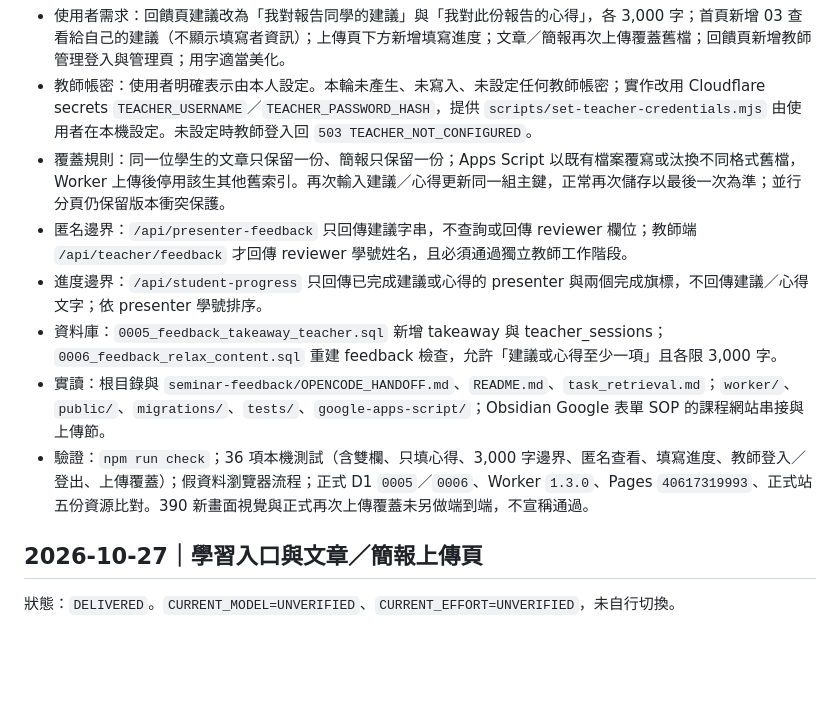
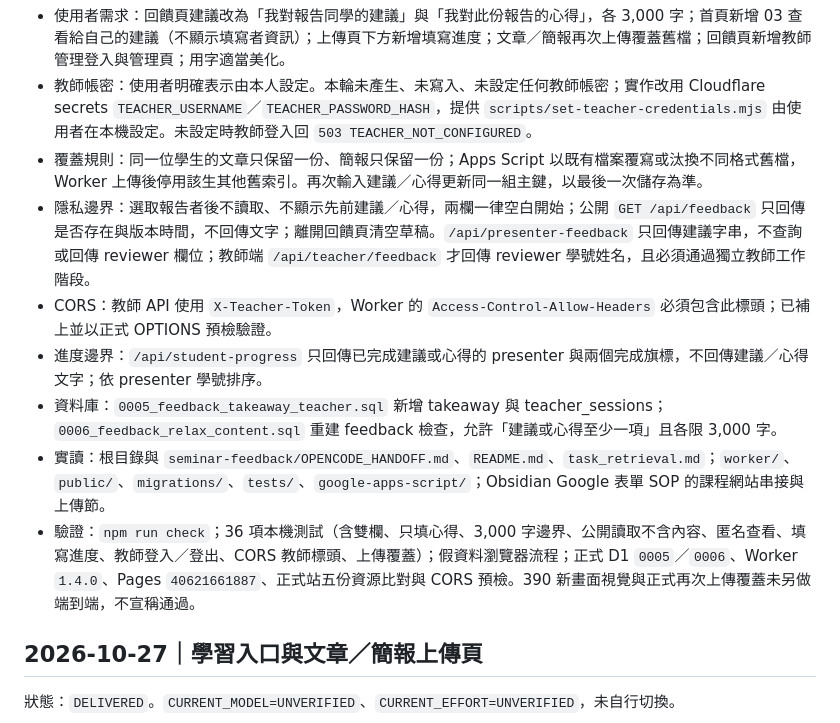
Before and after one commit to fricachai/seminar-feedback-1151, a Markdown page: task_retrieval.md, the part around the change. Drawn GitHub-style; blank space fills up the shorter version.

Commit message:
Record feedback privacy and teacher CORS fix

```diff
--- a/task_retrieval.md
+++ b/task_retrieval.md
@@ -6,12 +6,13 @@
 
 - 使用者需求：回饋頁建議改為「我對報告同學的建議」與「我對此份報告的心得」，各 3,000 字；首頁新增 03 查看給自己的建議（不顯示填寫者資訊）；上傳頁下方新增填寫進度；文章／簡報再次上傳覆蓋舊檔；回饋頁新增教師管理登入與管理頁；用字適當美化。
 - 教師帳密：使用者明確表示由本人設定。本輪未產生、未寫入、未設定任何教師帳密；實作改用 Cloudflare secrets `TEACHER_USERNAME`／`TEACHER_PASSWORD_HASH`，提供 `scripts/set-teacher-credentials.mjs` 由使用者在本機設定。未設定時教師登入回 `503 TEACHER_NOT_CONFIGURED`。
-- 覆蓋規則：同一位學生的文章只保留一份、簡報只保留一份；Apps Script 以既有檔案覆寫或汰換不同格式舊檔，Worker 上傳後停用該生其他舊索引。再次輸入建議／心得更新同一組主鍵，正常再次儲存以最後一次為準；並行分頁仍保留版本衝突保護。
-- 匿名邊界：`/api/presenter-feedback` 只回傳建議字串，不查詢或回傳 reviewer 欄位；教師端 `/api/teacher/feedback` 才回傳 reviewer 學號姓名，且必須通過獨立教師工作階段。
+- 覆蓋規則：同一位學生的文章只保留一份、簡報只保留一份；Apps Script 以既有檔案覆寫或汰換不同格式舊檔，Worker 上傳後停用該生其他舊索引。再次輸入建議／心得更新同一組主鍵，以最後一次儲存為準。
+- 隱私邊界：選取報告者後不讀取、不顯示先前建議／心得，兩欄一律空白開始；公開 `GET /api/feedback` 只回傳是否存在與版本時間，不回傳文字；離開回饋頁清空草稿。`/api/presenter-feedback` 只回傳建議字串，不查詢或回傳 reviewer 欄位；教師端 `/api/teacher/feedback` 才回傳 reviewer 學號姓名，且必須通過獨立教師工作階段。
+- CORS：教師 API 使用 `X-Teacher-Token`，Worker 的 `Access-Control-Allow-Headers` 必須包含此標頭；已補上並以正式 OPTIONS 預檢驗證。
 - 進度邊界：`/api/student-progress` 只回傳已完成建議或心得的 presenter 與兩個完成旗標，不回傳建議／心得文字；依 presenter 學號排序。
 - 資料庫：`0005_feedback_takeaway_teacher.sql` 新增 takeaway 與 teacher_sessions；`0006_feedback_relax_content.sql` 重建 feedback 檢查，允許「建議或心得至少一項」且各限 3,000 字。
 - 實讀：根目錄與 `seminar-feedback/OPENCODE_HANDOFF.md`、`README.md`、`task_retrieval.md`；`worker/`、`public/`、`migrations/`、`tests/`、`google-apps-script/`；Obsidian Google 表單 SOP 的課程網站串接與上傳節。
-- 驗證：`npm run check`；36 項本機測試（含雙欄、只填心得、3,000 字邊界、匿名查看、填寫進度、教師登入／登出、上傳覆蓋）；假資料瀏覽器流程；正式 D1 `0005`／`0006`、Worker `1.3.0`、Pages `40617319993`、正式站五份資源比對。390 新畫面視覺與正式再次上傳覆蓋未另做端到端，不宣稱通過。
+- 驗證：`npm run check`；36 項本機測試（含雙欄、只填心得、3,000 字邊界、公開讀取不含內容、匿名查看、填寫進度、教師登入／登出、CORS 教師標頭、上傳覆蓋）；假資料瀏覽器流程；正式 D1 `0005`／`0006`、Worker `1.4.0`、Pages `40621661887`、正式站五份資源比對與 CORS 預檢。390 新畫面視覺與正式再次上傳覆蓋未另做端到端，不宣稱通過。
 
 ## 2026-10-27｜學習入口與文章／簡報上傳頁
 
```
Also changed, not shown: OPENCODE_HANDOFF.md (+6 -5 lines).
